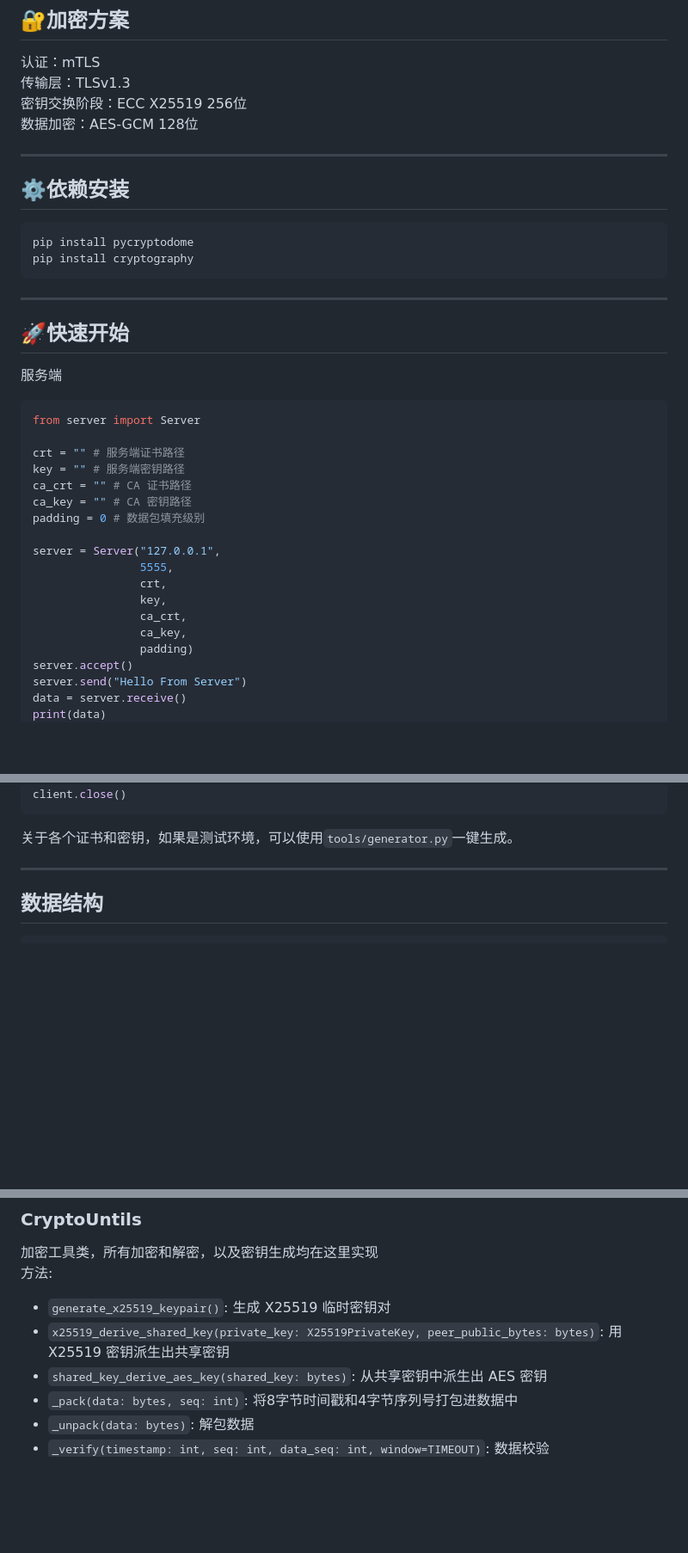
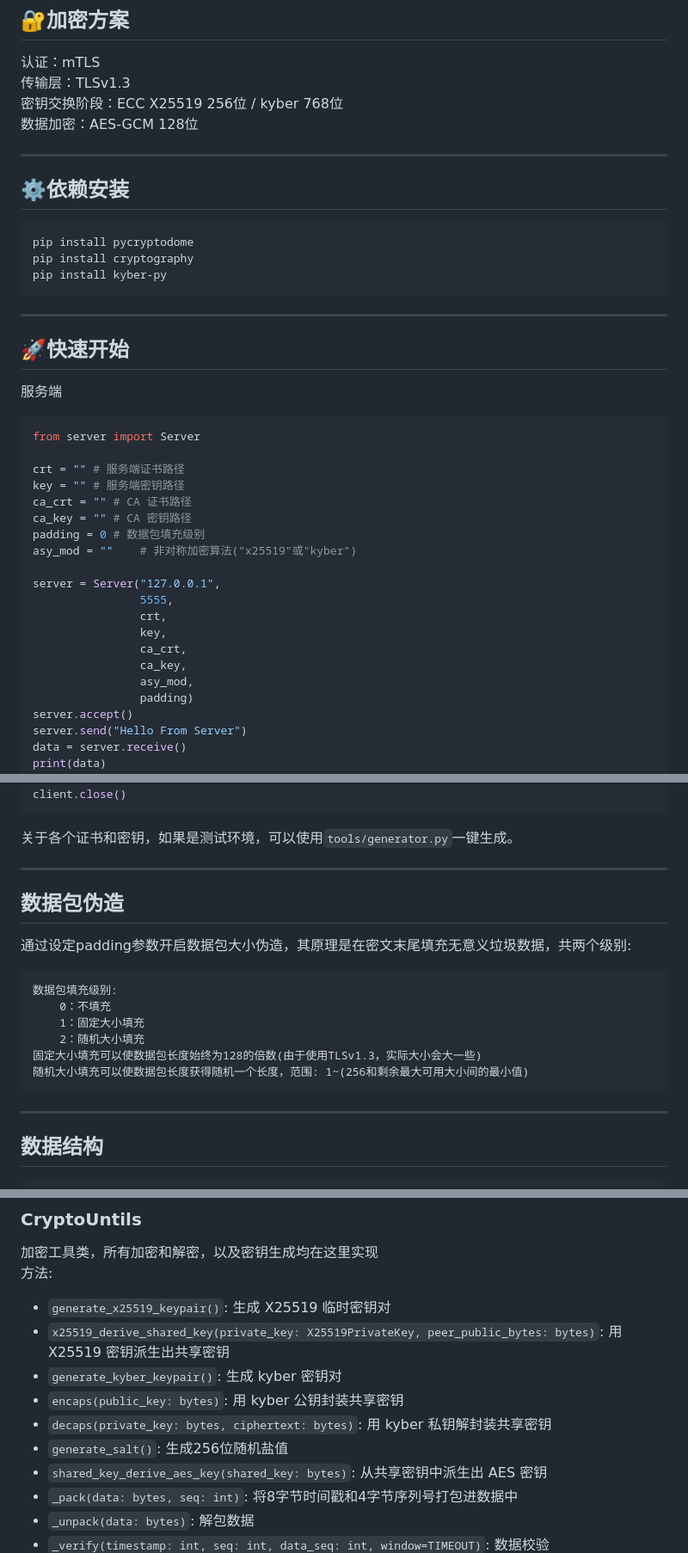
Before and after one commit to miyakonya/PyEndCrypt, a Markdown page: README.md, 3 parts joined by grey strips. Shown at 86% size. GitHub-like rendering; blank space fills up the shorter version.

Commit message:
新增内容

````diff
--- a/README.md
+++ b/README.md
@@ -25,7 +26,7 @@
 ## 🔐加密方案
 认证：mTLS<br>
 传输层：TLSv1.3<br>
-密钥交换阶段：ECC X25519 256位<br>
+密钥交换阶段：ECC X25519 256位 / kyber 768位<br>
 数据加密：AES-GCM 128位<br>
 
 ---
@@ -34,6 +35,7 @@
 ```bash
 pip install pycryptodome
 pip install cryptography
+pip install kyber-py
 ```
 
 ---
@@ -48,6 +50,7 @@ key = "" # 服务端密钥路径
 ca_crt = "" # CA 证书路径
 ca_key = "" # CA 密钥路径
 padding = 0 # 数据包填充级别
+asy_mod = ""    # 非对称加密算法("x25519"或"kyber")
 
 server = Server("127.0.0.1",
                 5555,
@@ -55,6 +58,7 @@ server = Server("127.0.0.1",
                 key,
                 ca_crt,
                 ca_key,
+                asy_mod,
                 padding)
 server.accept()
 server.send("Hello From Server")
@@ -80,6 +84,19 @@ client.close()
 ```
 
 关于各个证书和密钥，如果是测试环境，可以使用`tools/generator.py`一键生成。
+
+---
+
+## 数据包伪造
+通过设定padding参数开启数据包大小伪造，其原理是在密文末尾填充无意义垃圾数据，共两个级别:
+```text
+数据包填充级别:
+    0：不填充
+    1：固定大小填充
+    2：随机大小填充
+固定大小填充可以使数据包长度始终为128的倍数(由于使用TLSv1.3，实际大小会大一些)
+随机大小填充可以使数据包长度获得随机一个长度，范围: 1~(256和剩余最大可用大小间的最小值)
+```
 
 ---
 
@@ -123,6 +140,10 @@ client.close()
 方法:
 - `generate_x25519_keypair()`: 生成 X25519 临时密钥对
 - `x25519_derive_shared_key(private_key: X25519PrivateKey, peer_public_bytes: bytes)`: 用 X25519 密钥派生出共享密钥
+- `generate_kyber_keypair()`: 生成 kyber 密钥对
+- `encaps(public_key: bytes)`: 用 kyber 公钥封装共享密钥
+- `decaps(private_key: bytes, ciphertext: bytes)`: 用 kyber 私钥解封装共享密钥
+- `generate_salt()`: 生成256位随机盐值
 - `shared_key_derive_aes_key(shared_key: bytes)`: 从共享密钥中派生出 AES 密钥
 - `_pack(data: bytes, seq: int)`: 将8字节时间戳和4字节序列号打包进数据中
 - `_unpack(data: bytes)`: 解包数据
````
Also changed, not shown: other parts of README.md (+2 -1 lines).
